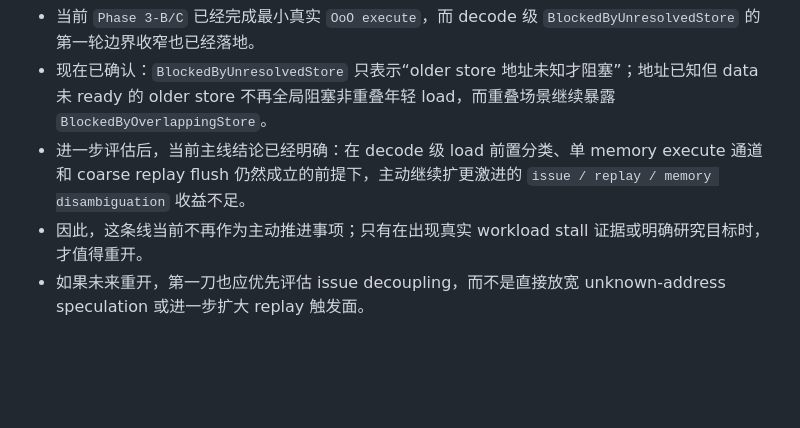
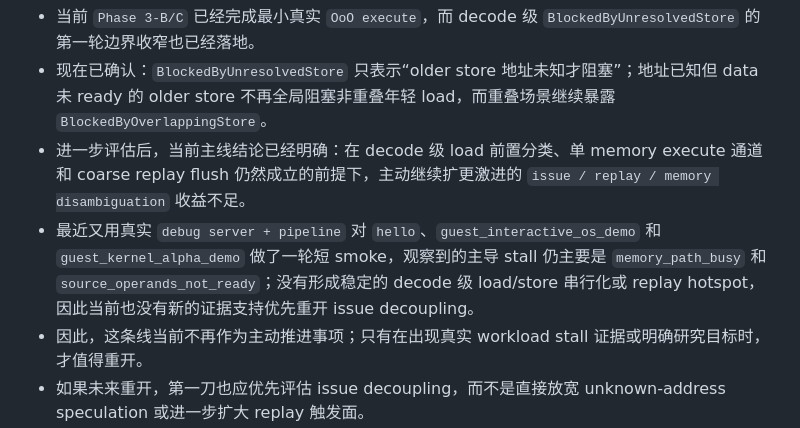
Before and after one commit to steven123397/my_visual_CPU, a Markdown page: docs/status/project_priority_roadmap.md, the part around the change. Rendered like a GitHub page; blank space fills up the shorter version.

```diff
--- a/docs/status/project_priority_roadmap.md
+++ b/docs/status/project_priority_roadmap.md
@@ -48,6 +48,7 @@
 - 当前 `Phase 3-B/C` 已经完成最小真实 `OoO execute`，而 decode 级 `BlockedByUnresolvedStore` 的第一轮边界收窄也已经落地。
 - 现在已确认：`BlockedByUnresolvedStore` 只表示“older store 地址未知才阻塞”；地址已知但 data 未 ready 的 older store 不再全局阻塞非重叠年轻 load，而重叠场景继续暴露 `BlockedByOverlappingStore`。
 - 进一步评估后，当前主线结论已经明确：在 decode 级 load 前置分类、单 memory execute 通道和 coarse replay flush 仍然成立的前提下，主动继续扩更激进的 `issue / replay / memory disambiguation` 收益不足。
+- 最近又用真实 `debug server + pipeline` 对 `hello`、`guest_interactive_os_demo` 和 `guest_kernel_alpha_demo` 做了一轮短 smoke，观察到的主导 stall 仍主要是 `memory_path_busy` 和 `source_operands_not_ready`；没有形成稳定的 decode 级 load/store 串行化或 replay hotspot，因此当前也没有新的证据支持优先重开 issue decoupling。
 - 因此，这条线当前不再作为主动推进事项；只有在出现真实 workload stall 证据或明确研究目标时，才值得重开。
 - 如果未来重开，第一刀也应优先评估 issue decoupling，而不是直接放宽 unknown-address speculation 或进一步扩大 replay 触发面。
 
```
Also changed, not shown: docs/status/mainline_status.md (+2 -0 lines).
